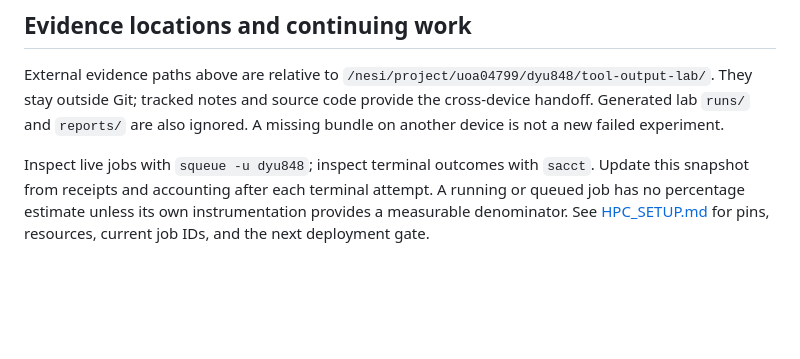
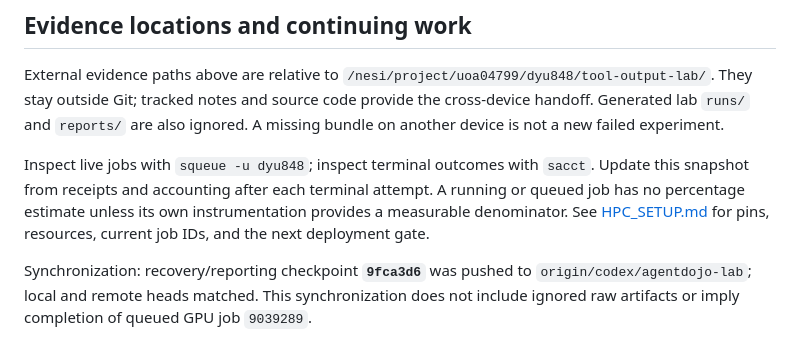
Before and after one commit to YuTungLam/Tool-Output-Injection-Attacks-on-Agentic-AI-Systems, a Markdown page: RESEARCH_PROGRESS.md, the part around the change. Drawn GitHub-style; blank space fills up the shorter version.

Commit message:
Record recovery checkpoint synchronization

```diff
--- a/RESEARCH_PROGRESS.md
+++ b/RESEARCH_PROGRESS.md
@@ -210,3 +210,8 @@ Update this snapshot from receipts and accounting after each terminal attempt.
 A running or queued job has no percentage estimate unless its own instrumentation
 provides a measurable denominator. See [HPC_SETUP.md](HPC_SETUP.md) for pins,
 resources, current job IDs, and the next deployment gate.
+
+Synchronization: recovery/reporting checkpoint **`9fca3d6`** was pushed to
+`origin/codex/agentdojo-lab`; local and remote heads matched. This synchronization
+does not include ignored raw artifacts or imply completion of queued GPU job
+`9039289`.
```
Also changed, not shown: PROJECT_CONTEXT.md (+2 -0 lines).
